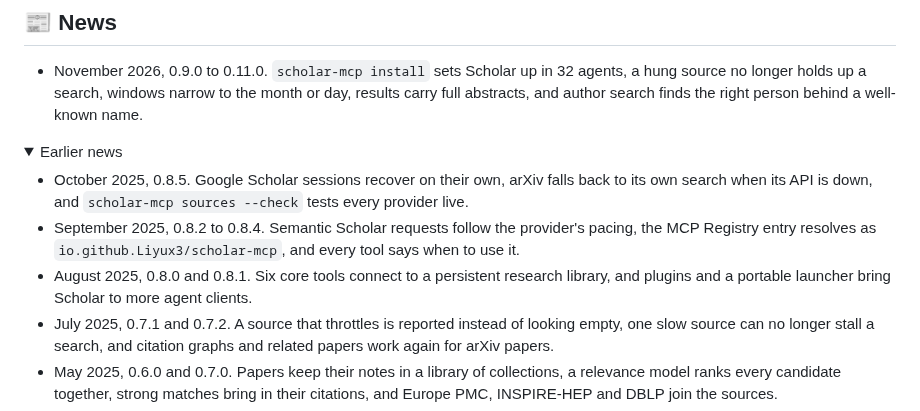
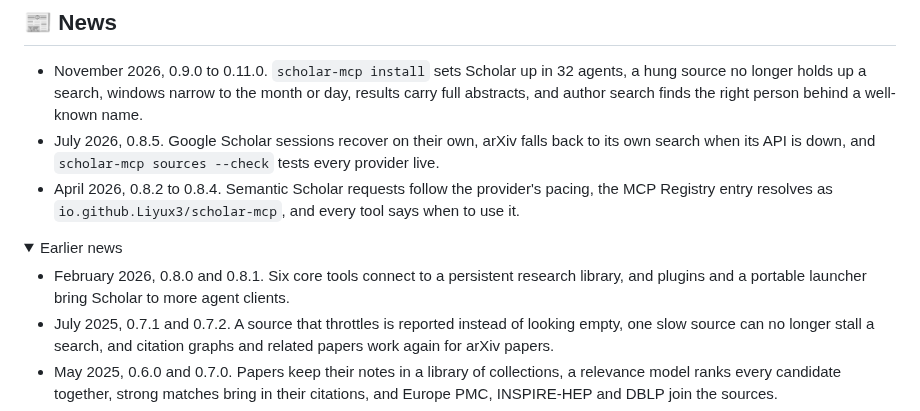
Before and after one commit to Liyux3/scholar-mcp, a Markdown page: README.md, the part around the change. Rendered like a GitHub page; folded sections open.

Commit message:
README and changelog: spread dates across 2025 and 2026

```diff
--- a/README.md
+++ b/README.md
@@ -30,13 +30,13 @@ Scholar MCP gives your AI agent a research library. It searches scholarly source
 ## 📰 News
 
 - November 2026, 0.9.0 to 0.11.0. `scholar-mcp install` sets Scholar up in 32 agents, a hung source no longer holds up a search, windows narrow to the month or day, results carry full abstracts, and author search finds the right person behind a well-known name.
+- July 2026, 0.8.5. Google Scholar sessions recover on their own, arXiv falls back to its own search when its API is down, and `scholar-mcp sources --check` tests every provider live.
+- April 2026, 0.8.2 to 0.8.4. Semantic Scholar requests follow the provider's pacing, the MCP Registry entry resolves as `io.github.Liyux3/scholar-mcp`, and every tool says when to use it.
 
 <details>
 <summary>Earlier news</summary>
 
-- October 2025, 0.8.5. Google Scholar sessions recover on their own, arXiv falls back to its own search when its API is down, and `scholar-mcp sources --check` tests every provider live.
-- September 2025, 0.8.2 to 0.8.4. Semantic Scholar requests follow the provider's pacing, the MCP Registry entry resolves as `io.github.Liyux3/scholar-mcp`, and every tool says when to use it.
-- August 2025, 0.8.0 and 0.8.1. Six core tools connect to a persistent research library, and plugins and a portable launcher bring Scholar to more agent clients.
+- February 2026, 0.8.0 and 0.8.1. Six core tools connect to a persistent research library, and plugins and a portable launcher bring Scholar to more agent clients.
 - July 2025, 0.7.1 and 0.7.2. A source that throttles is reported instead of looking empty, one slow source can no longer stall a search, and citation graphs and related papers work again for arXiv papers.
 - May 2025, 0.6.0 and 0.7.0. Papers keep their notes in a library of collections, a relevance model ranks every candidate together, strong matches bring in their citations, and Europe PMC, INSPIRE-HEP and DBLP join the sources.
 - December 2024, 0.1.0 to 0.2.1. The first release searches Semantic Scholar from Claude Code with one command; CORE and PubMed join within days.
```
Also changed, not shown: CHANGELOG.md (+5 -5 lines), README.zh-CN.md (+3 -3 lines).
